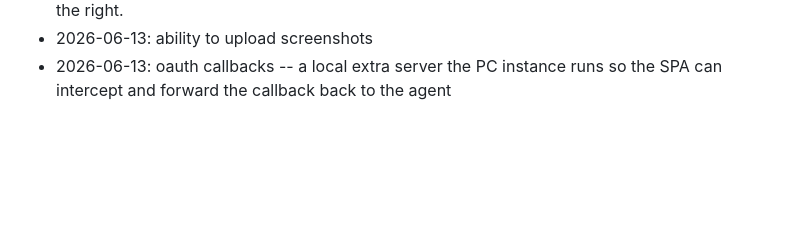
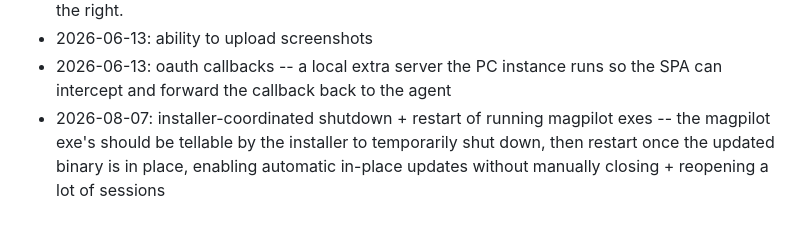
Before and after one commit to chsienki/magpilot, a Markdown page: .github/copilot-instructions.md, the part around the change. GitHub-like rendering; blank space fills up the shorter version.

Commit message:
docs: append ideas backlog (1 entry from copilot-context/ideas)
Co-authored-by: Copilot <223556219+Copilot@users.noreply.github.com>

```diff
--- a/.github/copilot-instructions.md
+++ b/.github/copilot-instructions.md
@@ -1959,3 +1959,4 @@ Open items:
 - 2026-06-15: vertical alignment of the chat-toolbar toggles vs the release icon -- "Show thinking" + "YOLO" toggles on the left don't share a baseline with the Logout / release icon on the right.
 - 2026-06-13: ability to upload screenshots
 - 2026-06-13: oauth callbacks -- a local extra server the PC instance runs so the SPA can intercept and forward the callback back to the agent
+- 2026-08-07: installer-coordinated shutdown + restart of running magpilot exes -- the magpilot exe's should be tellable by the installer to temporarily shut down, then restart once the updated binary is in place, enabling automatic in-place updates without manually closing + reopening a lot of sessions
```
